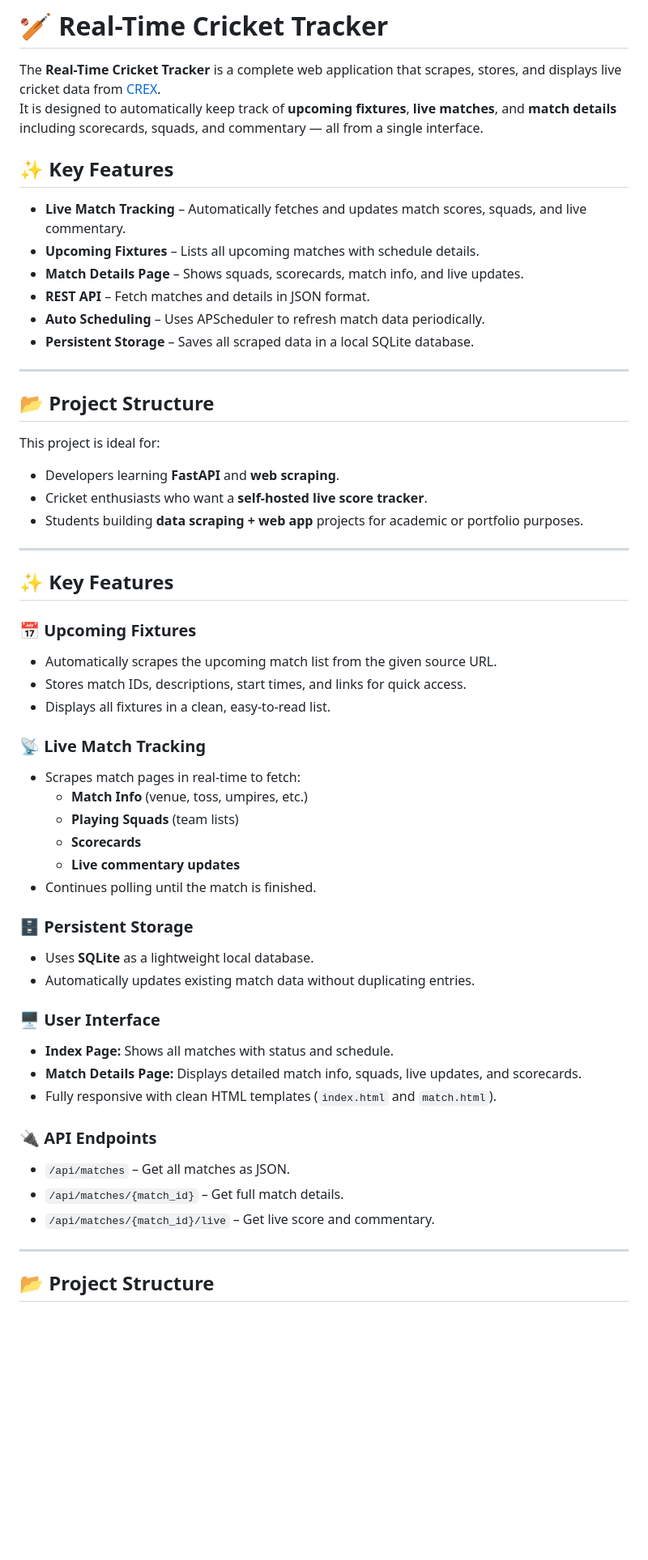
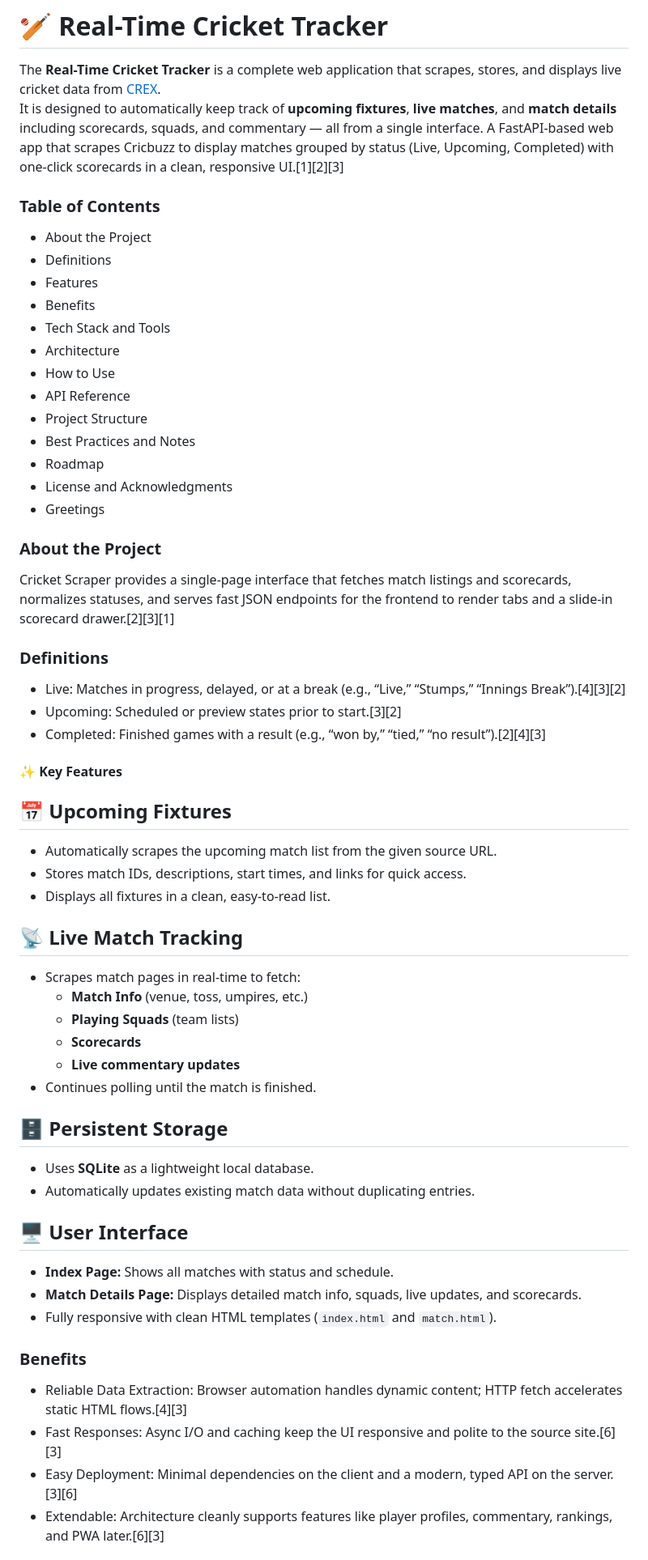
Before and after one commit to mdpabhay/SportsNews, a Markdown page: README.md, the part around one of its changes. Shown at 81% size. Rendered like a GitHub page; blank space fills up the shorter version.

```diff
--- a/README.md
+++ b/README.md
@@ -2,35 +2,39 @@
 
 The **Real-Time Cricket Tracker** is a complete web application that scrapes, stores, and displays live cricket data from [CREX](https://crex.live/fixtures/match-list).
 It is designed to automatically keep track of **upcoming fixtures**, **live matches**, and **match details** including scorecards, squads, and commentary — all from a single interface.
+A FastAPI-based web app that scrapes Cricbuzz to display matches grouped by status (Live, Upcoming, Completed) with one-click scorecards in a clean, responsive UI.[1][2][3]
 
-## ✨ Key Features
-- **Live Match Tracking** – Automatically fetches and updates match scores, squads, and live commentary.
-- **Upcoming Fixtures** – Lists all upcoming matches with schedule details.
-- **Match Details Page** – Shows squads, scorecards, match info, and live updates.
-- **REST API** – Fetch matches and details in JSON format.
-- **Auto Scheduling** – Uses APScheduler to refresh match data periodically.
-- **Persistent Storage** – Saves all scraped data in a local SQLite database.
+### Table of Contents
+- About the Project
+- Definitions
+- Features
+- Benefits
+- Tech Stack and Tools
+- Architecture
+- How to Use
+- API Reference
+- Project Structure
+- Best Practices and Notes
+- Roadmap
+- License and Acknowledgments
+- Greetings
 
----
+### About the Project
+Cricket Scraper provides a single-page interface that fetches match listings and scorecards, normalizes statuses, and serves fast JSON endpoints for the frontend to render tabs and a slide-in scorecard drawer.[2][3][1]
 
-## 📂 Project Structure
+### Definitions
+- Live: Matches in progress, delayed, or at a break (e.g., “Live,” “Stumps,” “Innings Break”).[4][3][2]
+- Upcoming: Scheduled or preview states prior to start.[3][2]
+- Completed: Finished games with a result (e.g., “won by,” “tied,” “no result”).[2][4][3]
 
+#### ✨ Key Features
 
-This project is ideal for:
-- Developers learning **FastAPI** and **web scraping**.
-- Cricket enthusiasts who want a **self-hosted live score tracker**.
-- Students building **data scraping + web app** projects for academic or portfolio purposes.
-
----
-
-## ✨ Key Features
-
-### 📅 Upcoming Fixtures
+## 📅 Upcoming Fixtures
 - Automatically scrapes the upcoming match list from the given source URL.
 - Stores match IDs, descriptions, start times, and links for quick access.
 - Displays all fixtures in a clean, easy-to-read list.
 
-### 📡 Live Match Tracking
+## 📡 Live Match Tracking
 - Scrapes match pages in real-time to fetch:
   - **Match Info** (venue, toss, umpires, etc.)
   - **Playing Squads** (team lists)
@@ -38,22 +42,19 @@ This project is ideal for:
   - **Live commentary updates**
 - Continues polling until the match is finished.
 
-### 🗄 Persistent Storage
+## 🗄 Persistent Storage
 - Uses **SQLite** as a lightweight local database.
 - Automatically updates existing match data without duplicating entries.
 
-### 🖥 User Interface
+## 🖥 User Interface
 - **Index Page:** Shows all matches with status and schedule.
 - **Match Details Page:** Displays detailed match info, squads, live updates, and scorecards.
 - Fully responsive with clean HTML templates (`index.html` and `match.html`).
 
-### 🔌 API Endpoints
-- `/api/matches` – Get all matches as JSON.
-- `/api/matches/{match_id}` – Get full match details.
-- `/api/matches/{match_id}/live` – Get live score and commentary.
-
----
-
-## 📂 Project Structure
+### Benefits
+- Reliable Data Extraction: Browser automation handles dynamic content; HTTP fetch accelerates static HTML flows.[4][3]
+- Fast Responses: Async I/O and caching keep the UI responsive and polite to the source site.[6][3]
+- Easy Deployment: Minimal dependencies on the client and a modern, typed API on the server.[3][6]
+- Extendable: Architecture cleanly supports features like player profiles, commentary, rankings, and PWA later.[6][3]
 
 
```
Also changed, not shown: other parts of README.md (+180 -44 lines).
